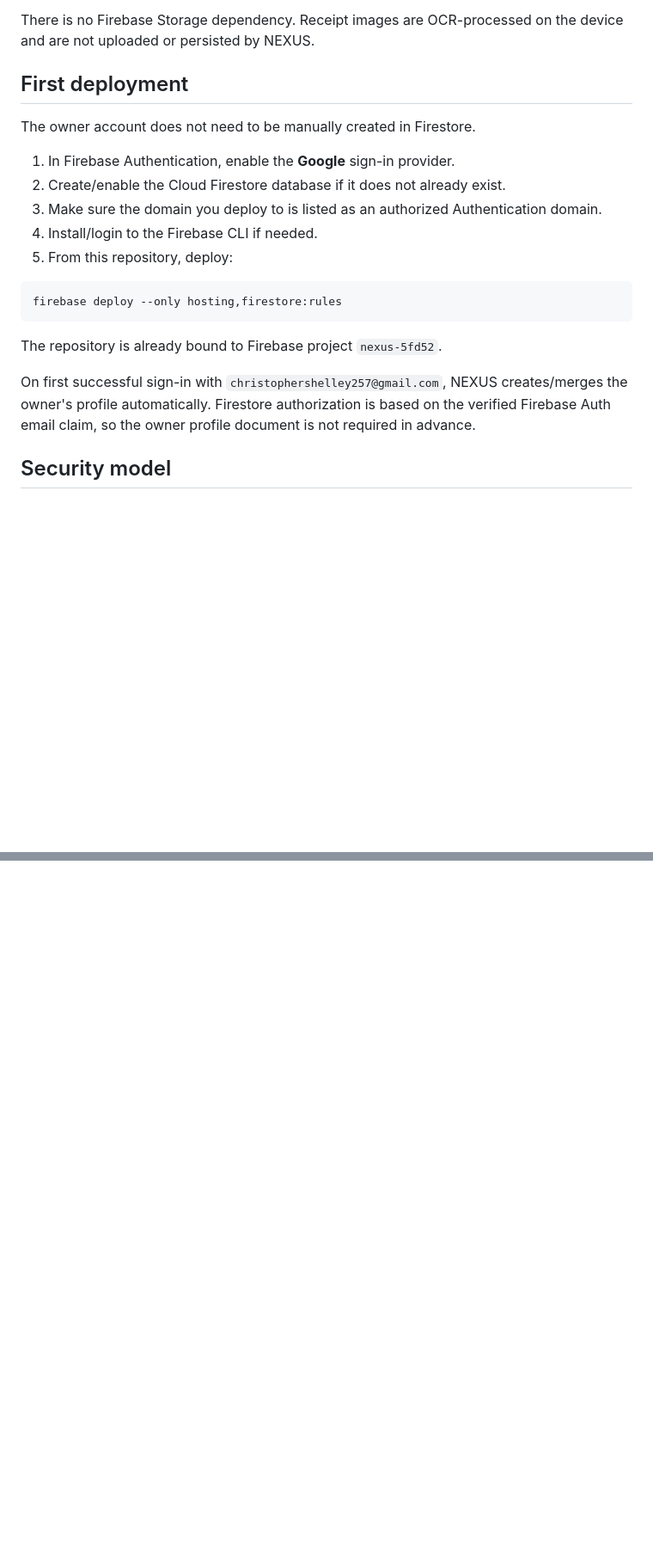
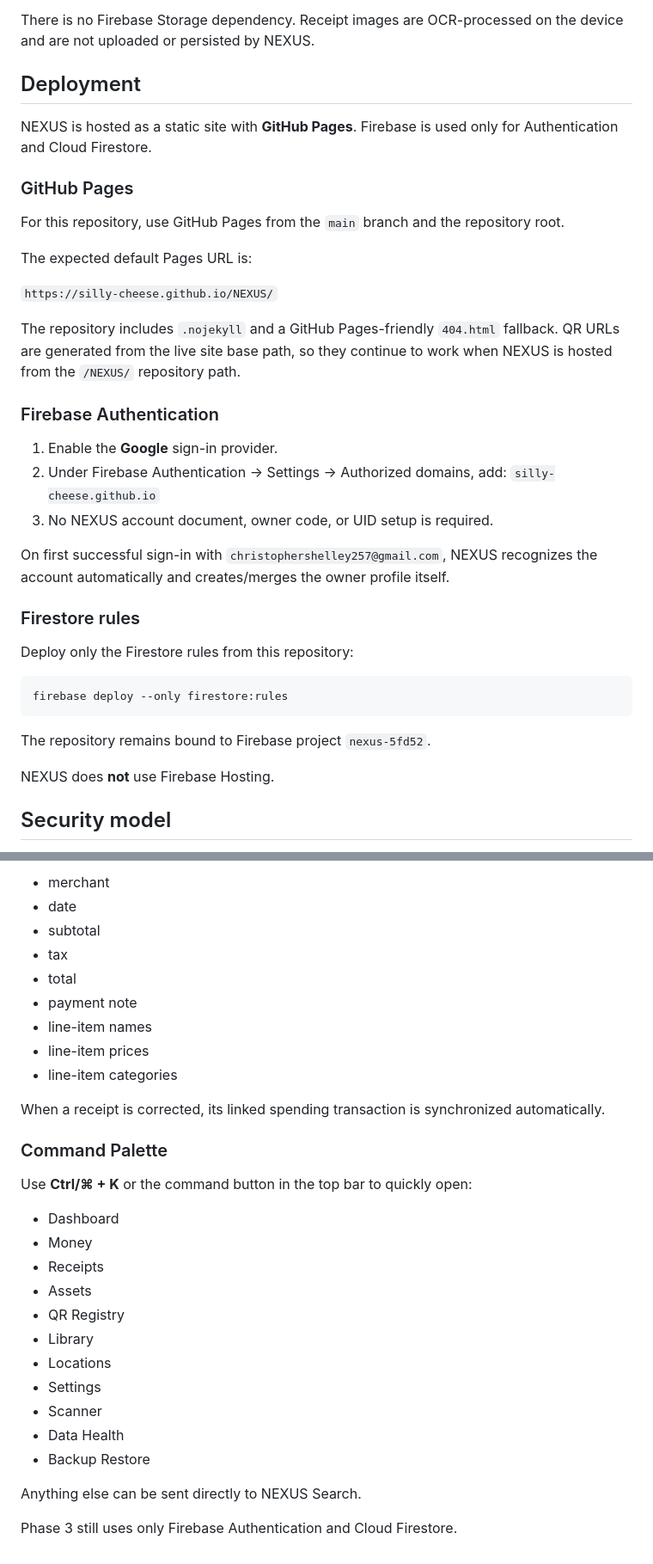
Before and after one commit to Silly-Cheese/NEXUS, a Markdown page: README.md, 2 parts joined by grey strips. Shown at 86% size. Drawn GitHub-style; blank space fills up the shorter version.

````diff
--- a/README.md
+++ b/README.md
@@ -33,23 +33,40 @@ NEXUS intentionally uses only:
 
 There is no Firebase Storage dependency. Receipt images are OCR-processed on the device and are not uploaded or persisted by NEXUS.
 
-## First deployment
+## Deployment
 
-The owner account does not need to be manually created in Firestore.
+NEXUS is hosted as a static site with **GitHub Pages**. Firebase is used only for Authentication and Cloud Firestore.
 
-1. In Firebase Authentication, enable the **Google** sign-in provider.
-2. Create/enable the Cloud Firestore database if it does not already exist.
-3. Make sure the domain you deploy to is listed as an authorized Authentication domain.
-4. Install/login to the Firebase CLI if needed.
-5. From this repository, deploy:
+### GitHub Pages
+
+For this repository, use GitHub Pages from the `main` branch and the repository root.
+
+The expected default Pages URL is:
+
+`https://silly-cheese.github.io/NEXUS/`
+
+The repository includes `.nojekyll` and a GitHub Pages-friendly `404.html` fallback. QR URLs are generated from the live site base path, so they continue to work when NEXUS is hosted from the `/NEXUS/` repository path.
+
+### Firebase Authentication
+
+1. Enable the **Google** sign-in provider.
+2. Under Firebase Authentication → Settings → Authorized domains, add:
+   `silly-cheese.github.io`
+3. No NEXUS account document, owner code, or UID setup is required.
+
+On first successful sign-in with `christophershelley257@gmail.com`, NEXUS recognizes the account automatically and creates/merges the owner profile itself.
+
+### Firestore rules
+
+Deploy only the Firestore rules from this repository:
 
 ```bash
-firebase deploy --only hosting,firestore:rules
+firebase deploy --only firestore:rules
 ```
 
-The repository is already bound to Firebase project `nexus-5fd52`.
+The repository remains bound to Firebase project `nexus-5fd52`.
 
-On first successful sign-in with `christophershelley257@gmail.com`, NEXUS creates/merges the owner's profile automatically. Firestore authorization is based on the verified Firebase Auth email claim, so the owner profile document is not required in advance.
+NEXUS does **not** use Firebase Hosting.
 
 ## Security model
 
@@ -120,0 +200,31 @@ Phase 2 still uses only Firebase Authentication and Cloud Firestore. It adds no
+- merchant
+- date
+- subtotal
+- tax
+- total
+- payment note
+- line-item names
+- line-item prices
+- line-item categories
+
+When a receipt is corrected, its linked spending transaction is synchronized automatically.
+
+### Command Palette
+
+Use **Ctrl/⌘ + K** or the command button in the top bar to quickly open:
+
+- Dashboard
+- Money
+- Receipts
+- Assets
+- QR Registry
+- Library
+- Locations
+- Settings
+- Scanner
+- Data Health
+- Backup Restore
+
+Anything else can be sent directly to NEXUS Search.
+
+Phase 3 still uses only Firebase Authentication and Cloud Firestore.
````
Also changed, not shown: other parts of README.md (+62 -0 lines).
